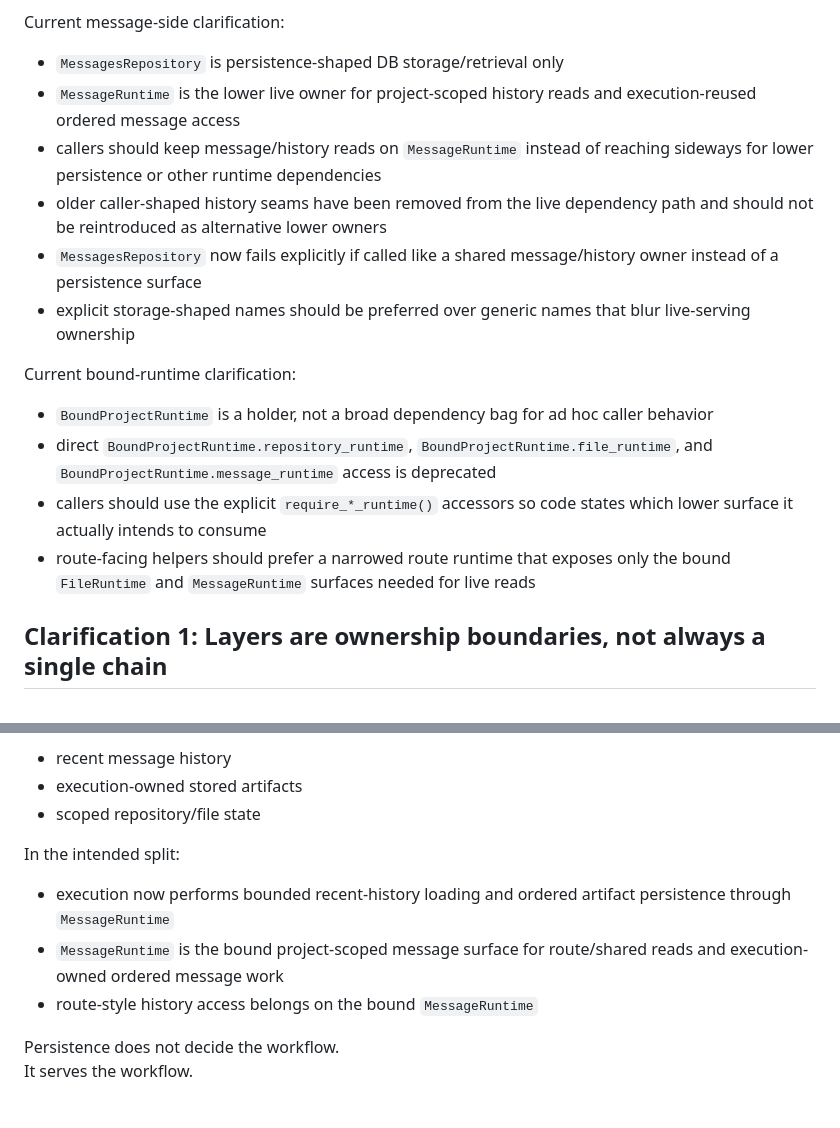
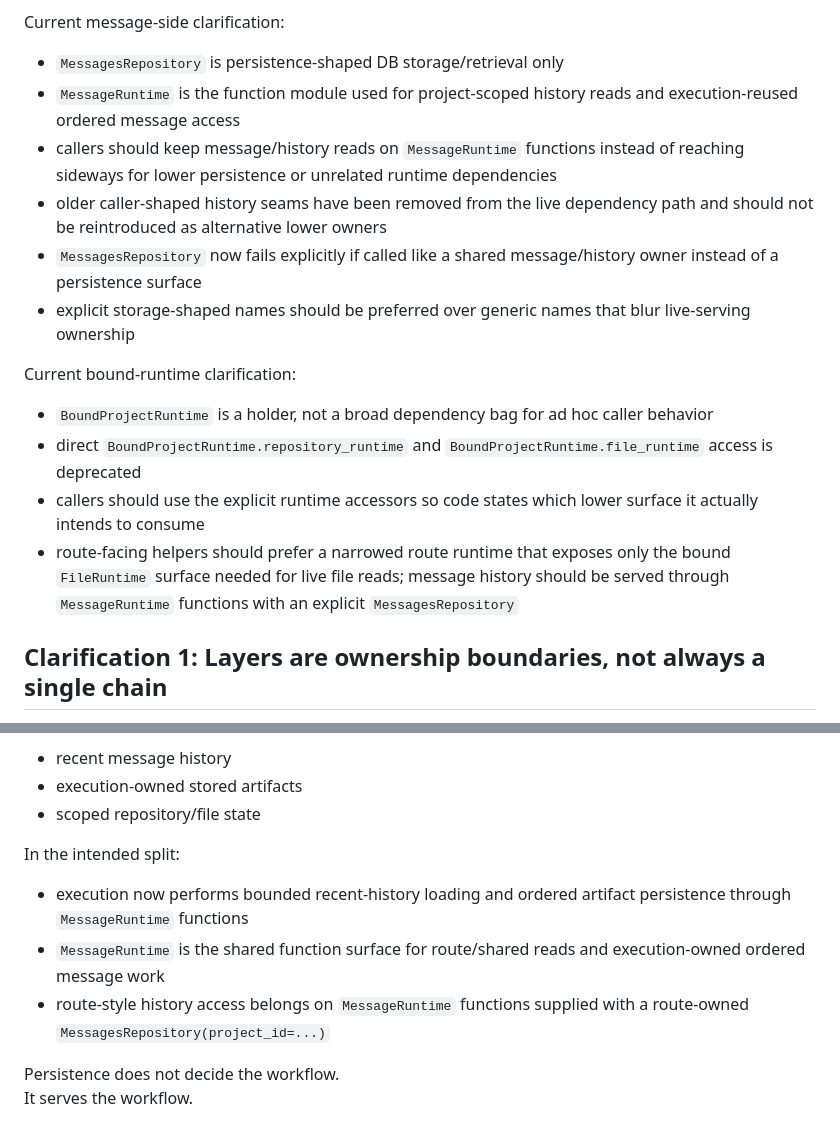
Before and after one commit to Isak-Landin/tool-ai-gateway, a Markdown page: LAYER_INTENT.md, 2 parts joined by grey strips. Drawn GitHub-style.

```diff
--- a/LAYER_INTENT.md
+++ b/LAYER_INTENT.md
@@ -203,8 +203,8 @@ Current file-side clarification:
 Current message-side clarification:
 
 - `MessagesRepository` is persistence-shaped DB storage/retrieval only
-- `MessageRuntime` is the lower live owner for project-scoped history reads and execution-reused ordered message access
-- callers should keep message/history reads on `MessageRuntime` instead of reaching sideways for lower persistence or other runtime dependencies
+- `MessageRuntime` is the function module used for project-scoped history reads and execution-reused ordered message access
+- callers should keep message/history reads on `MessageRuntime` functions instead of reaching sideways for lower persistence or unrelated runtime dependencies
 - older caller-shaped history seams have been removed from the live dependency path and should not be reintroduced as alternative lower owners
 - `MessagesRepository` now fails explicitly if called like a shared message/history owner instead of a persistence surface
 - explicit storage-shaped names should be preferred over generic names that blur live-serving ownership
@@ -212,9 +212,9 @@ Current message-side clarification:
 Current bound-runtime clarification:
 
 - `BoundProjectRuntime` is a holder, not a broad dependency bag for ad hoc caller behavior
-- direct `BoundProjectRuntime.repository_runtime`, `BoundProjectRuntime.file_runtime`, and `BoundProjectRuntime.message_runtime` access is deprecated
-- callers should use the explicit `require_*_runtime()` accessors so code states which lower surface it actually intends to consume
-- route-facing helpers should prefer a narrowed route runtime that exposes only the bound `FileRuntime` and `MessageRuntime` surfaces needed for live reads
+- direct `BoundProjectRuntime.repository_runtime` and `BoundProjectRuntime.file_runtime` access is deprecated
+- callers should use the explicit runtime accessors so code states which lower surface it actually intends to consume
+- route-facing helpers should prefer a narrowed route runtime that exposes only the bound `FileRuntime` surface needed for live file reads; message history should be served through `MessageRuntime` functions with an explicit `MessagesRepository`
 
 ## Clarification 1: Layers are ownership boundaries, not always a single chain
 
@@ -413,9 +413,9 @@ That may include:
 
 In the intended split:
 
-- execution now performs bounded recent-history loading and ordered artifact persistence through `MessageRuntime`
-- `MessageRuntime` is the bound project-scoped message surface for route/shared reads and execution-owned ordered message work
-- route-style history access belongs on the bound `MessageRuntime`
+- execution now performs bounded recent-history loading and ordered artifact persistence through `MessageRuntime` functions
+- `MessageRuntime` is the shared function surface for route/shared reads and execution-owned ordered message work
+- route-style history access belongs on `MessageRuntime` functions supplied with a route-owned `MessagesRepository(project_id=...)`
 
 Persistence does not decide the workflow.
 It serves the workflow.
```
Also changed, not shown: LAYER_RULES.md (+7 -7 lines).
